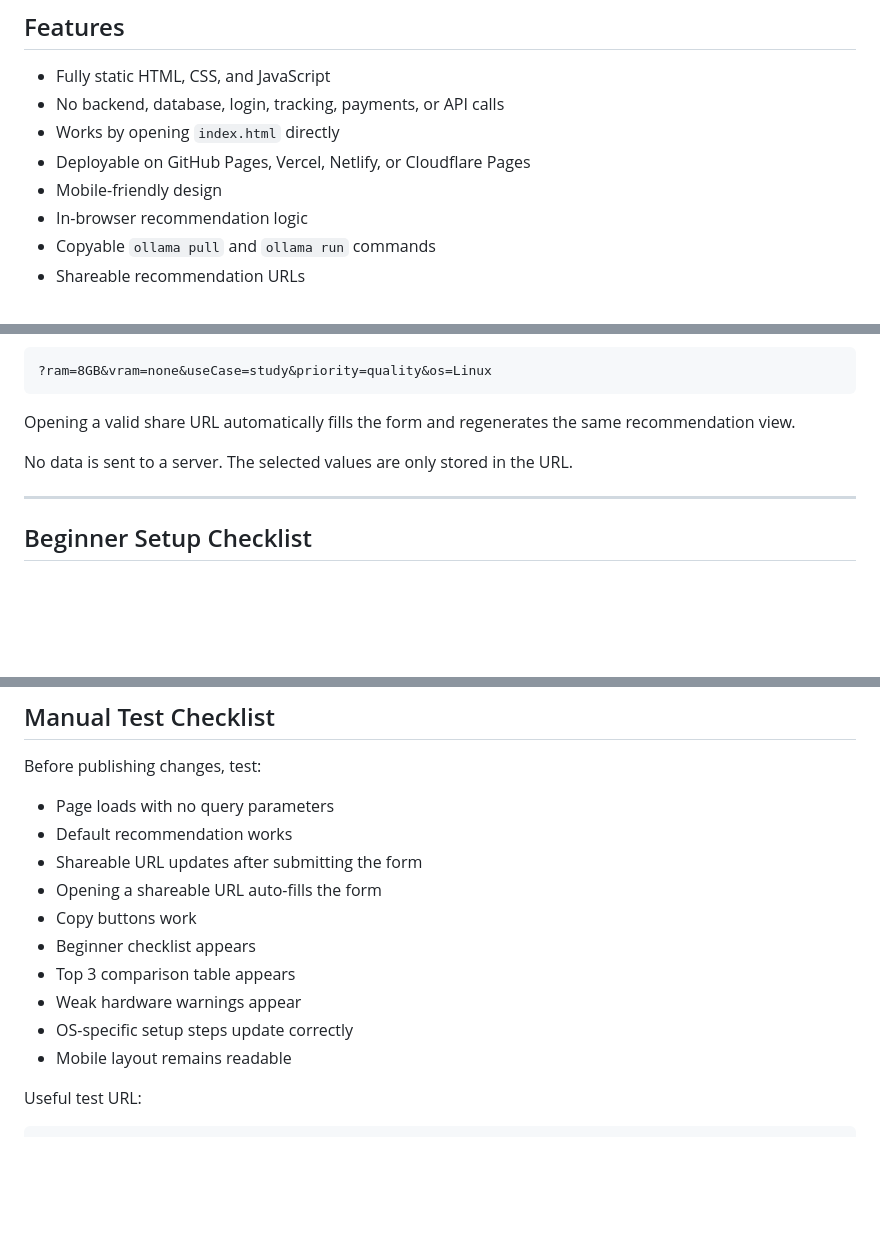
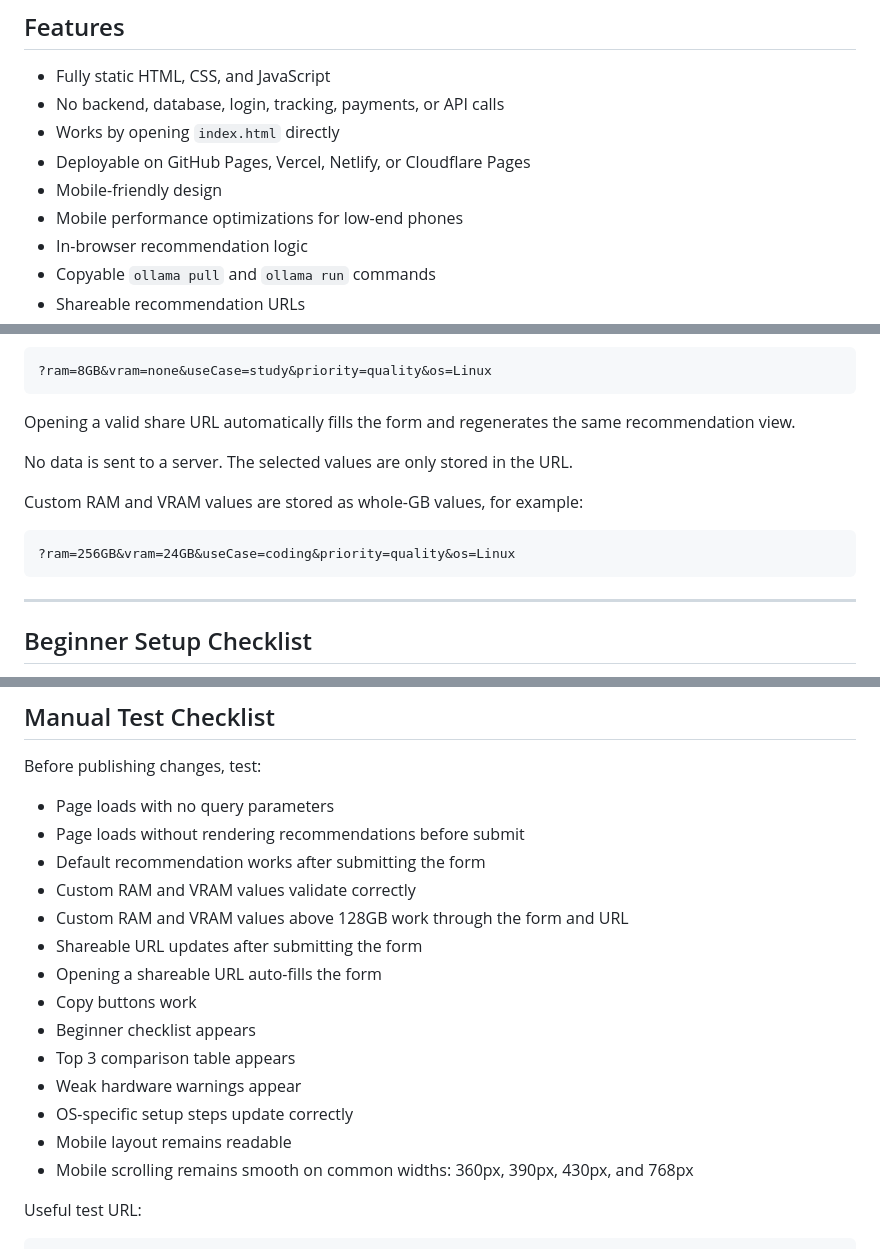
Before and after one commit to meattacker/local-ai-model-recommender, a Markdown page: README.md, 3 parts joined by grey strips. GitHub-like rendering; blank space fills up the shorter version.

````diff
--- a/README.md
+++ b/README.md
@@ -54,6 +54,7 @@ https://meattacker.github.io/local-ai-model-recommender/?ram=8GB&vram=none&useCa
 - Works by opening `index.html` directly
 - Deployable on GitHub Pages, Vercel, Netlify, or Cloudflare Pages
 - Mobile-friendly design
+- Mobile performance optimizations for low-end phones
 - In-browser recommendation logic
 - Copyable `ollama pull` and `ollama run` commands
 - Shareable recommendation URLs
@@ -173,6 +176,12 @@ Example:
 Opening a valid share URL automatically fills the form and regenerates the same recommendation view.
 
 No data is sent to a server. The selected values are only stored in the URL.
+
+Custom RAM and VRAM values are stored as whole-GB values, for example:
+
+```text
+?ram=256GB&vram=24GB&useCase=coding&priority=quality&os=Linux
+```
 
 ---
 
@@ -283,7 +293,10 @@ Shareable URLs only store the selected options in the address bar.
 Before publishing changes, test:
 
 - Page loads with no query parameters
-- Default recommendation works
+- Page loads without rendering recommendations before submit
+- Default recommendation works after submitting the form
+- Custom RAM and VRAM values validate correctly
+- Custom RAM and VRAM values above 128GB work through the form and URL
 - Shareable URL updates after submitting the form
 - Opening a shareable URL auto-fills the form
 - Copy buttons work
@@ -292,6 +305,7 @@ Before publishing changes, test:
 - Weak hardware warnings appear
 - OS-specific setup steps update correctly
 - Mobile layout remains readable
+- Mobile scrolling remains smooth on common widths: 360px, 390px, 430px, and 768px
 
 Useful test URL:
 
````
Also changed, not shown: other parts of README.md (+3 -0 lines).
